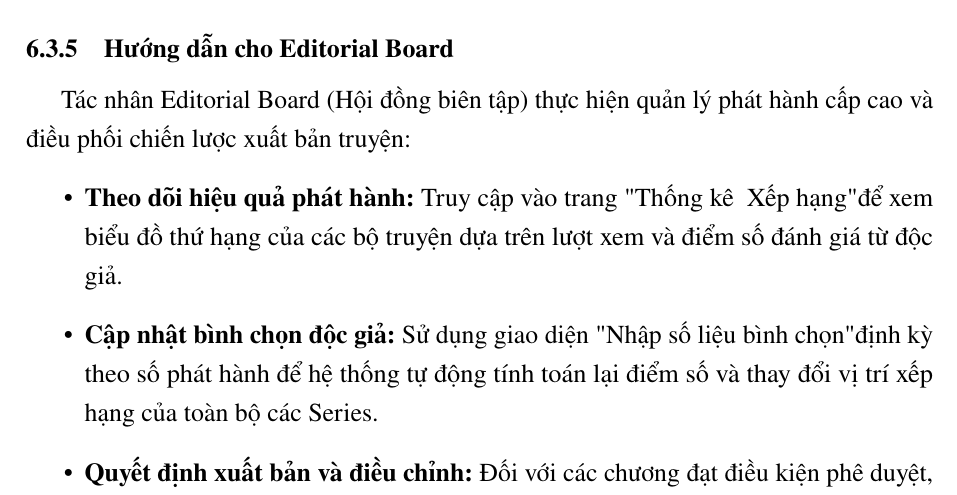
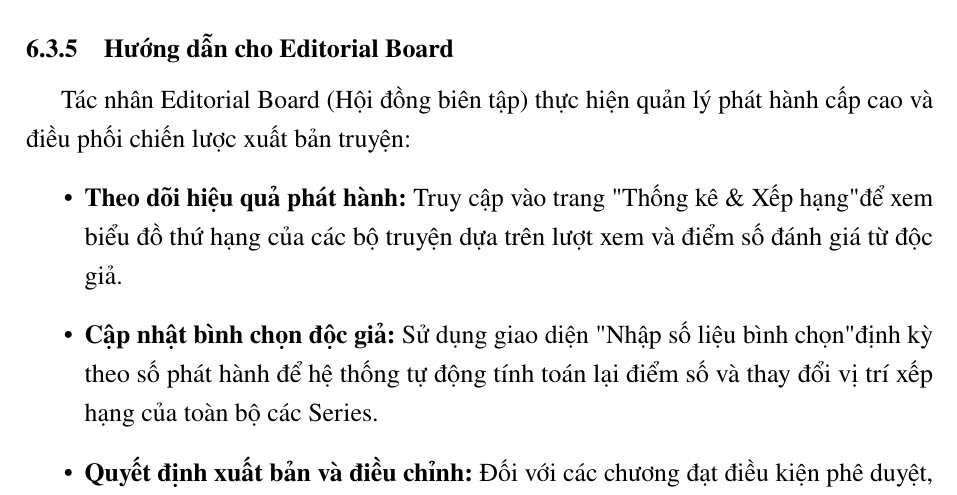
Before and after one commit to trongtan0079/manga-workflow-report, a LaTeX document (main.tex, which reads chapters/06_release.tex): part of page 136 of 138 before the commit and part of page 130 of 132 after it, cut so that both start at the same text. Compiled offline with pdfLaTeX.

Commit message:
fix: sua loi bien dich latex va them placeholder Chapter4_IMAGE

```diff
--- a/chapters/06_release.tex
+++ b/chapters/06_release.tex
@@ -115,7 +115,7 @@ Tác nhân Tantou Editor đóng vai trò là Biên tập viên kiểm duyệt ch
 \label{subsec:manual_editorial}
 Tác nhân Editorial Board (Hội đồng biên tập) thực hiện quản lý phát hành cấp cao và điều phối chiến lược xuất bản truyện:
 \begin{itemize}
-    \item \textbf{Theo dõi hiệu quả phát hành:} Truy cập vào trang "Thống kê & Xếp hạng" để xem biểu đồ thứ hạng của các bộ truyện dựa trên lượt xem và điểm số đánh giá từ độc giả.
+    \item \textbf{Theo dõi hiệu quả phát hành:} Truy cập vào trang "Thống kê \& Xếp hạng" để xem biểu đồ thứ hạng của các bộ truyện dựa trên lượt xem và điểm số đánh giá từ độc giả.
     \item \textbf{Cập nhật bình chọn độc giả:} Sử dụng giao diện "Nhập số liệu bình chọn" định kỳ theo số phát hành để hệ thống tự động tính toán lại điểm số và thay đổi vị trí xếp hạng của toàn bộ các Series.
     \item \textbf{Quyết định xuất bản và điều chỉnh:} Đối với các chương đạt điều kiện phê duyệt, chọn chức năng "Xuất bản" (Publish) để đẩy dữ liệu lên trang đọc truyện công cộng. Đối với các bộ truyện liên tục đứng cuối bảng xếp hạng trong nhiều kỳ, Hội đồng họp đánh giá và chọn "Ngừng xuất bản" (Archive Series) hoặc điều chỉnh lại kế hoạch phát hành.
 \end{itemize}
```
Also changed, not shown: chapters/04_3_sdd_detailed.tex (+1 -1 lines), assets/diagrams/Chapter4_IMAGE/ui_chapter.png (added), assets/diagrams/Chapter4_IMAGE/ui_dashboard.png (added), assets/diagrams/Chapter4_IMAGE/ui_login.png (added), assets/diagrams/Chapter4_IMAGE/ui_notification.png (added), assets/diagrams/Chapter4_IMAGE/ui_ranking.png (added), assets/diagrams/Chapter4_IMAGE/ui_review.png (added), assets/diagrams/Chapter4_IMAGE/ui_series.png (added), assets/diagrams/Chapter4_IMAGE/ui_submission.png (added), assets/diagrams/Chapter4_IMAGE/ui_task.png (added), 1 other file.
